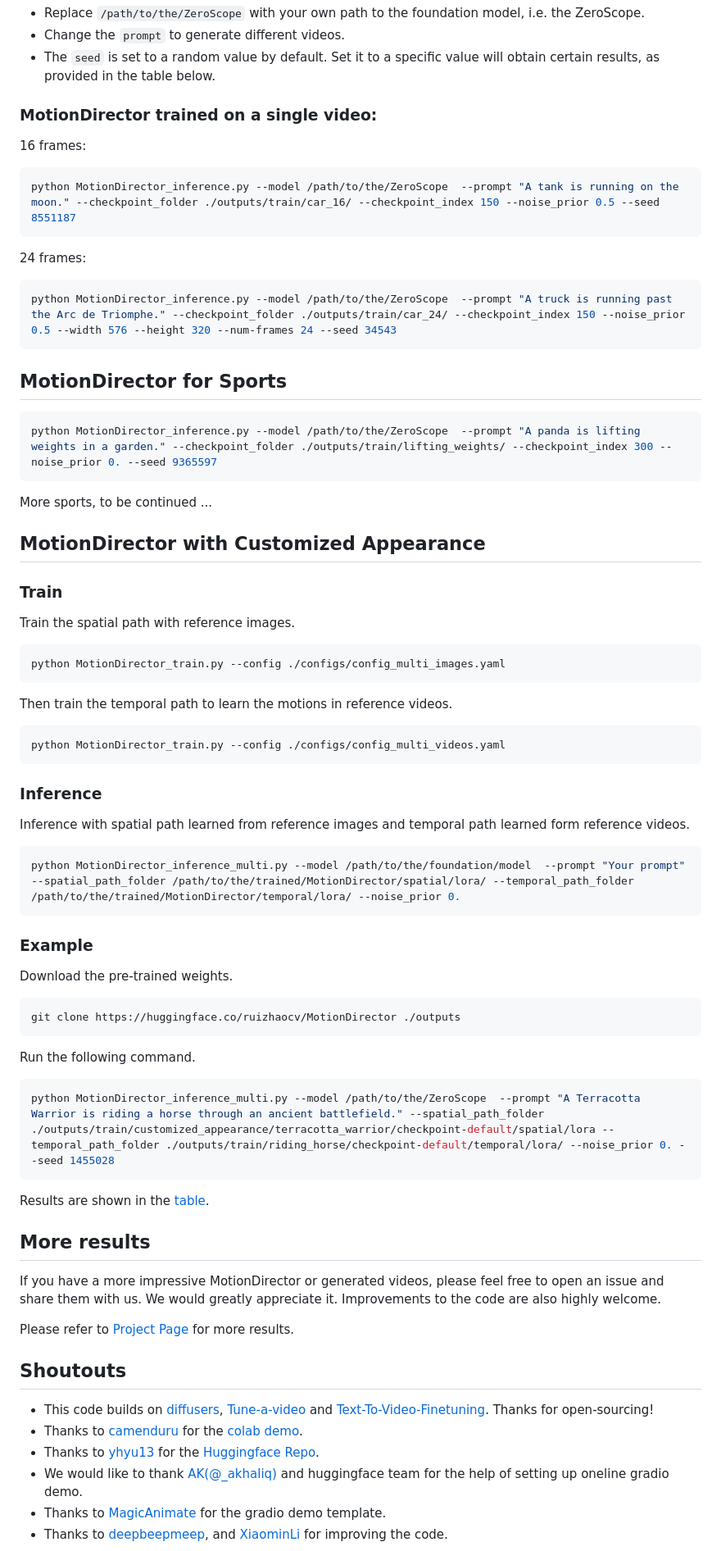
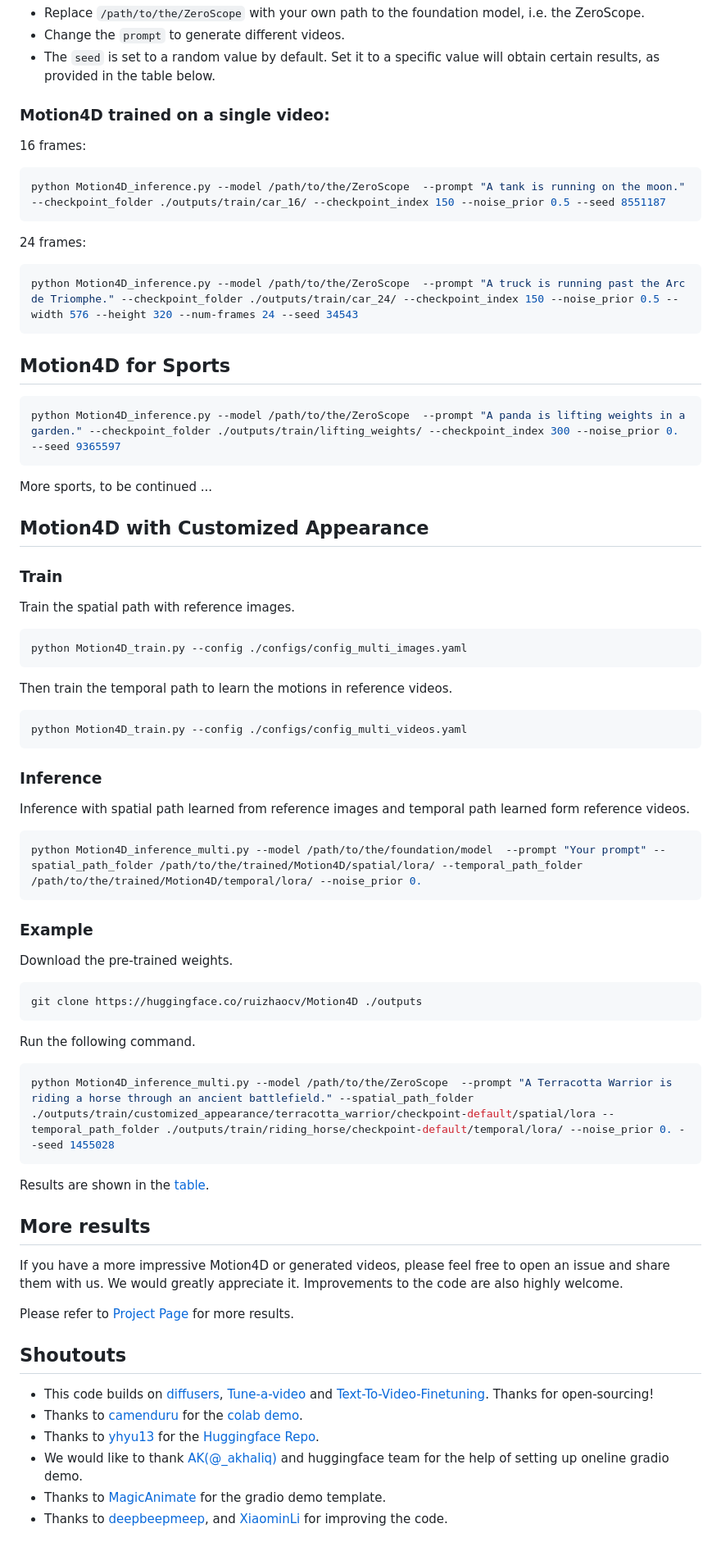
Before and after one commit to zhangzhichao19020123/Motion4D2, a Markdown page: README.md, the part around the change printed below. Shown: that part at 82% size. GitHub-like rendering.

````diff
--- a/README.md
+++ b/README.md
@@ -180,23 +180,23 @@ Note:
 
 
 
-### MotionDirector trained on a single video:
+### Motion4D trained on a single video:
 16 frames:
 ```bash
-python MotionDirector_inference.py --model /path/to/the/ZeroScope  --prompt "A tank is running on the moon." --checkpoint_folder ./outputs/train/car_16/ --checkpoint_index 150 --noise_prior 0.5 --seed 8551187
+python Motion4D_inference.py --model /path/to/the/ZeroScope  --prompt "A tank is running on the moon." --checkpoint_folder ./outputs/train/car_16/ --checkpoint_index 150 --noise_prior 0.5 --seed 8551187
 ```
 
 
 24 frames:
 ```bash
-python MotionDirector_inference.py --model /path/to/the/ZeroScope  --prompt "A truck is running past the Arc de Triomphe." --checkpoint_folder ./outputs/train/car_24/ --checkpoint_index 150 --noise_prior 0.5 --width 576 --height 320 --num-frames 24 --seed 34543
+python Motion4D_inference.py --model /path/to/the/ZeroScope  --prompt "A truck is running past the Arc de Triomphe." --checkpoint_folder ./outputs/train/car_24/ --checkpoint_index 150 --noise_prior 0.5 --width 576 --height 320 --num-frames 24 --seed 34543
 ```
 
 
-## MotionDirector for Sports <a name="MotionDirector_for_Sports"></a>
+## Motion4D for Sports <a name="Motion4D_for_Sports"></a>
 
 ```bash
-python MotionDirector_inference.py --model /path/to/the/ZeroScope  --prompt "A panda is lifting weights in a garden." --checkpoint_folder ./outputs/train/lifting_weights/ --checkpoint_index 300 --noise_prior 0. --seed 9365597
+python Motion4D_inference.py --model /path/to/the/ZeroScope  --prompt "A panda is lifting weights in a garden." --checkpoint_folder ./outputs/train/lifting_weights/ --checkpoint_index 300 --noise_prior 0. --seed 9365597
 ```
 
 
@@ -208,35 +208,35 @@ More sports, to be continued ...
 
 
 
-## MotionDirector with Customized Appearance <a name="MotionDirector_with_Customized_Appearance"></a>
+## Motion4D with Customized Appearance <a name="Motion4D_with_Customized_Appearance"></a>
 ### Train
 Train the spatial path with reference images.
 ```bash
-python MotionDirector_train.py --config ./configs/config_multi_images.yaml
+python Motion4D_train.py --config ./configs/config_multi_images.yaml
 ```
 Then train the temporal path to learn the motions in reference videos.
 ```bash
-python MotionDirector_train.py --config ./configs/config_multi_videos.yaml
+python Motion4D_train.py --config ./configs/config_multi_videos.yaml
 ```
 
 ### Inference
 Inference with spatial path learned from reference images and temporal path learned form reference videos.
 ```bash
-python MotionDirector_inference_multi.py --model /path/to/the/foundation/model  --prompt "Your prompt" --spatial_path_folder /path/to/the/trained/MotionDirector/spatial/lora/ --temporal_path_folder /path/to/the/trained/MotionDirector/temporal/lora/ --noise_prior 0.
+python Motion4D_inference_multi.py --model /path/to/the/foundation/model  --prompt "Your prompt" --spatial_path_folder /path/to/the/trained/Motion4D/spatial/lora/ --temporal_path_folder /path/to/the/trained/Motion4D/temporal/lora/ --noise_prior 0.
 ```
 ### Example
 Download the pre-trained weights.
 ```bash
-git clone https://huggingface.co/ruizhaocv/MotionDirector ./outputs
+git clone https://huggingface.co/ruizhaocv/Motion4D ./outputs
 ```
 Run the following command.
 ```bash
-python MotionDirector_inference_multi.py --model /path/to/the/ZeroScope  --prompt "A Terracotta Warrior is riding a horse through an ancient battlefield." --spatial_path_folder ./outputs/train/customized_appearance/terracotta_warrior/checkpoint-default/spatial/lora --temporal_path_folder ./outputs/train/riding_horse/checkpoint-default/temporal/lora/ --noise_prior 0. --seed 1455028
+python Motion4D_inference_multi.py --model /path/to/the/ZeroScope  --prompt "A Terracotta Warrior is riding a horse through an ancient battlefield." --spatial_path_folder ./outputs/train/customized_appearance/terracotta_warrior/checkpoint-default/spatial/lora --temporal_path_folder ./outputs/train/riding_horse/checkpoint-default/temporal/lora/ --noise_prior 0. --seed 1455028
 ```
 Results are shown in the [table](#customize-both-appearance-and-motion-).
 
 ## More results
 
-If you have a more impressive MotionDirector or generated videos, please feel free to open an issue and share them with us. We would greatly appreciate it.
+If you have a more impressive Motion4D or generated videos, please feel free to open an issue and share them with us. We would greatly appreciate it.
 Improvements to the code are also highly welcome.
 
````
Also changed, not shown: other parts of README.md (+28 -28 lines).
